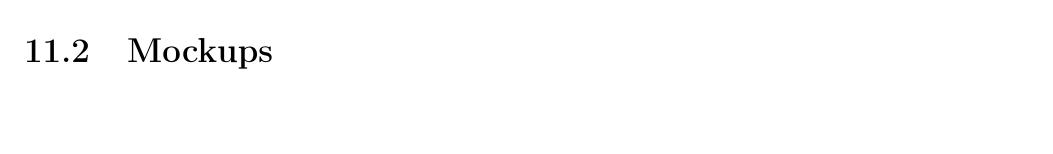
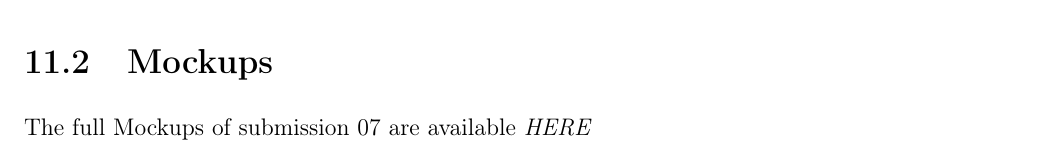
Before and after one commit to fedy97/digital-innovation-lab-2020, a LaTeX thesis (main.tex, which reads assignments/submission06.tex): part of page 34 of 49 before the commit and part of page 33 of 49 after it, cut so that both start at the same text. Compiled offline with pdfLaTeX.

Commit message:
added invision link

```diff
--- a/assignments/submission06.tex
+++ b/assignments/submission06.tex
@@ -75,6 +75,7 @@
     Once the search is launched, the results appear and the filters move on the right. In this mockup we are showing a possible visualization through a map, with the system highlighting the results using graphical objects and text messages.
     Using a menu, it is possible to choose among different visualizations. Here we have proposed for example a chart that highlights how the crowd has changed over time and the peak value registered.
     \section{Mockups}
+    The full Mockups of submission 07 are available \href{https://invis.io/P3X4WSWR7JS#/417983015_Homepage}{\textit{HERE}}
     \begin{figure}[H]
         \centering
         \includegraphics[scale = 0.6]{assets/mockups/mock_search.png}\\
```
Also changed, not shown: 1 other file.
